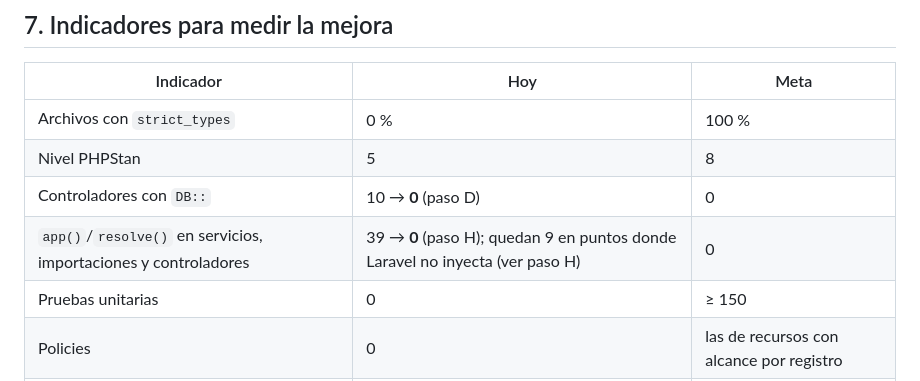
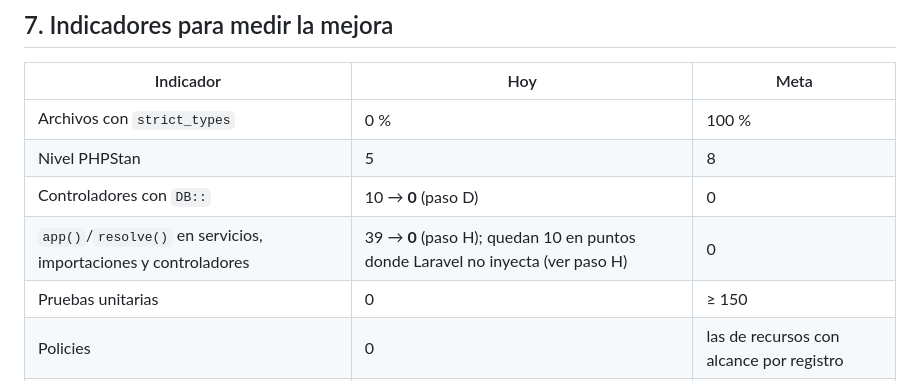
Before and after one commit to osmell/jge_inteligencia_comercial, a Markdown page: docs/24_ANALISIS_CODIGO_Y_GUIA_DESARROLLO.md, the part around the change. Drawn GitHub-style.

Commit message:
Documentación: corrige el conteo de excepciones del paso H
Co-Authored-By: Claude Sonnet 5.5 <noreply@anthropic.com>

```diff
--- a/docs/24_ANALISIS_CODIGO_Y_GUIA_DESARROLLO.md
+++ b/docs/24_ANALISIS_CODIGO_Y_GUIA_DESARROLLO.md
@@ -160,7 +160,7 @@ Jobs/Events        → trabajo asíncrono y notificaciones de dominio
 | Archivos con `strict_types` | 0 % | 100 % |
 | Nivel PHPStan | 5 | 8 |
 | Controladores con `DB::` | 10 → **0** (paso D) | 0 |
-| `app()`/`resolve()` en servicios, importaciones y controladores | 39 → **0** (paso H); quedan 9 en puntos donde Laravel no inyecta (ver paso H) | 0 |
+| `app()`/`resolve()` en servicios, importaciones y controladores | 39 → **0** (paso H); quedan 10 en puntos donde Laravel no inyecta (ver paso H) | 0 |
 | Pruebas unitarias | 0 | ≥ 150 |
 | Policies | 0 | las de recursos con alcance por registro |
 | Servicios > 300 líneas | 4 | 0 |
```
